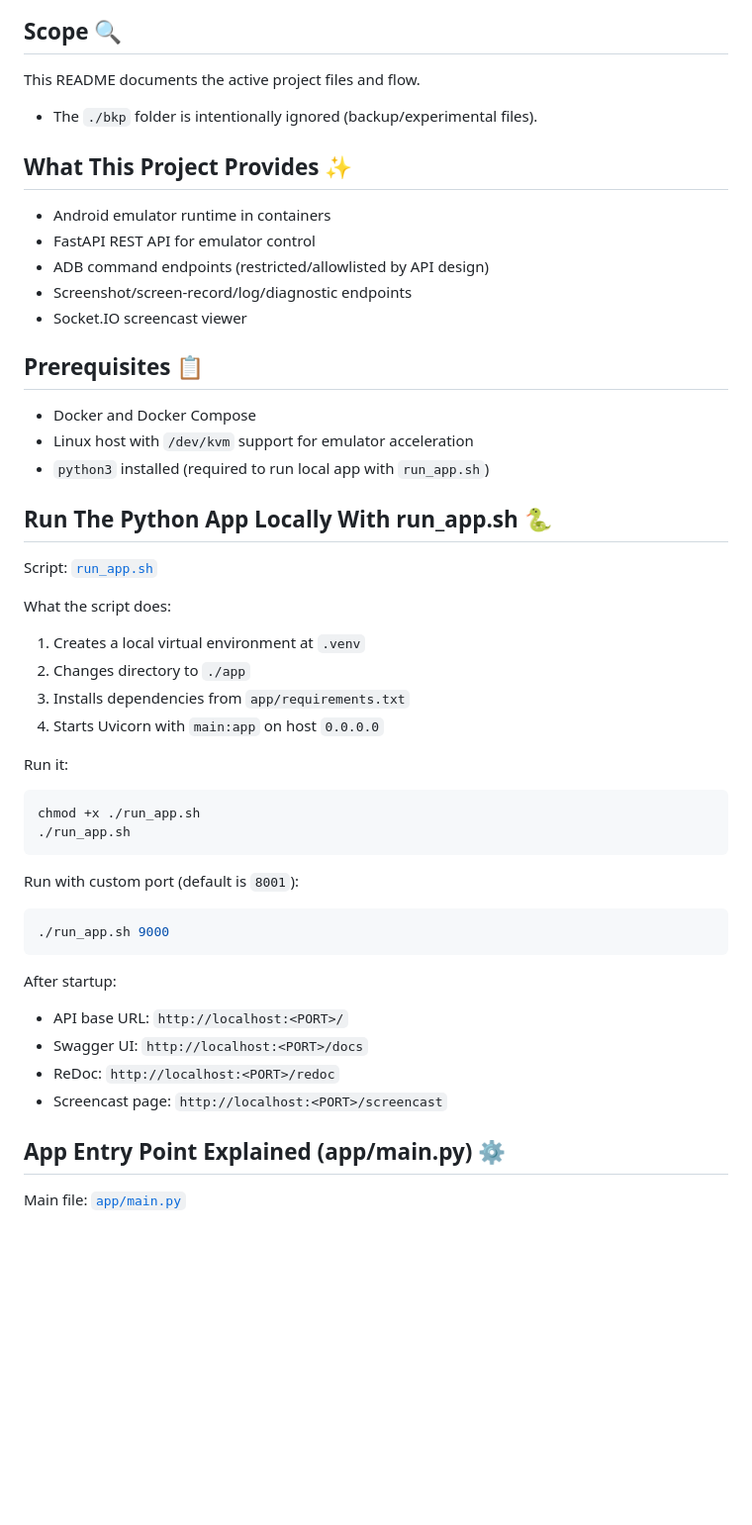
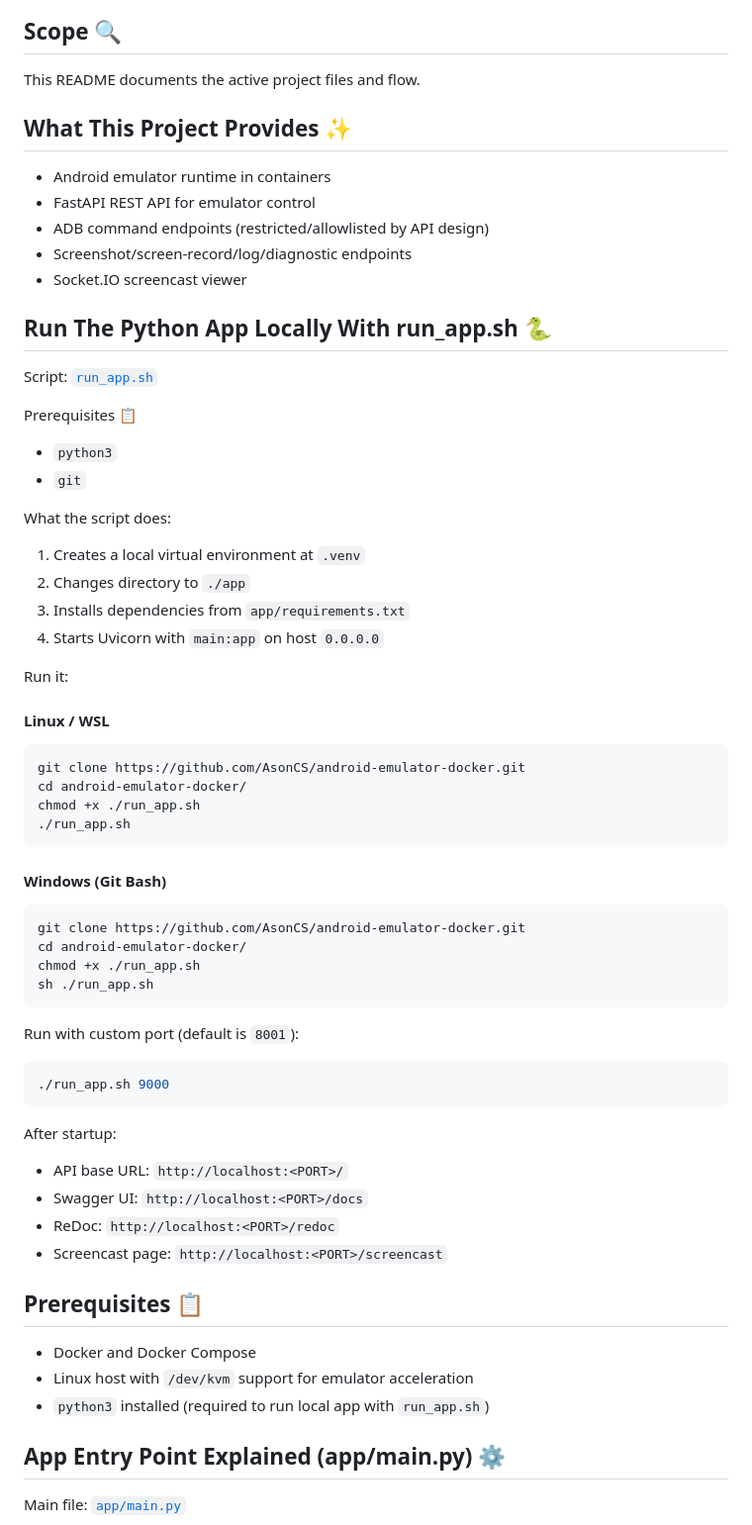
Before and after one commit to AsonCS/android-emulator-docker, a Markdown page: README.md, the part around the change. Shown at 99% size. Rendered like a GitHub page; blank space fills up the shorter version.

Commit message:
Revise README with updated prerequisites and run instructions
Updated prerequisites section and added instructions for running the app on Windows.

````diff
--- a/README.md
+++ b/README.md
@@ -5,8 +5,6 @@ REST API and tooling to run and control an Android Emulator inside Docker, with
 ## Scope :mag:
 
 This README documents the active project files and flow.
-
-- The `./bkp` folder is intentionally ignored (backup/experimental files).
 
 ## What This Project Provides :sparkles:
 
@@ -16,15 +14,14 @@ This README documents the active project files and flow.
 - Screenshot/screen-record/log/diagnostic endpoints
 - Socket.IO screencast viewer
 
-## Prerequisites :clipboard:
-
-- Docker and Docker Compose
-- Linux host with `/dev/kvm` support for emulator acceleration
-- `python3` installed (required to run local app with `run_app.sh`)
-
 ## Run The Python App Locally With run_app.sh :snake:
 
 Script: [`run_app.sh`](run_app.sh)
+
+Prerequisites :clipboard:
+
+- `python3`
+- `git`
 
 What the script does:
 
@@ -35,9 +32,22 @@ What the script does:
 
 Run it:
 
+#### Linux / WSL
+
 ```bash
+git clone https://github.com/AsonCS/android-emulator-docker.git
+cd android-emulator-docker/
 chmod +x ./run_app.sh
 ./run_app.sh
+```
+
+#### Windows (Git Bash)
+
+```bash
+git clone https://github.com/AsonCS/android-emulator-docker.git
+cd android-emulator-docker/
+chmod +x ./run_app.sh
+sh ./run_app.sh
 ```
 
 Run with custom port (default is `8001`):
@@ -52,6 +62,12 @@ After startup:
 - Swagger UI: `http://localhost:<PORT>/docs`
 - ReDoc: `http://localhost:<PORT>/redoc`
 - Screencast page: `http://localhost:<PORT>/screencast`
+
+## Prerequisites :clipboard:
+
+- Docker and Docker Compose
+- Linux host with `/dev/kvm` support for emulator acceleration
+- `python3` installed (required to run local app with `run_app.sh`)
 
 ## App Entry Point Explained (app/main.py) :gear:
 
````
